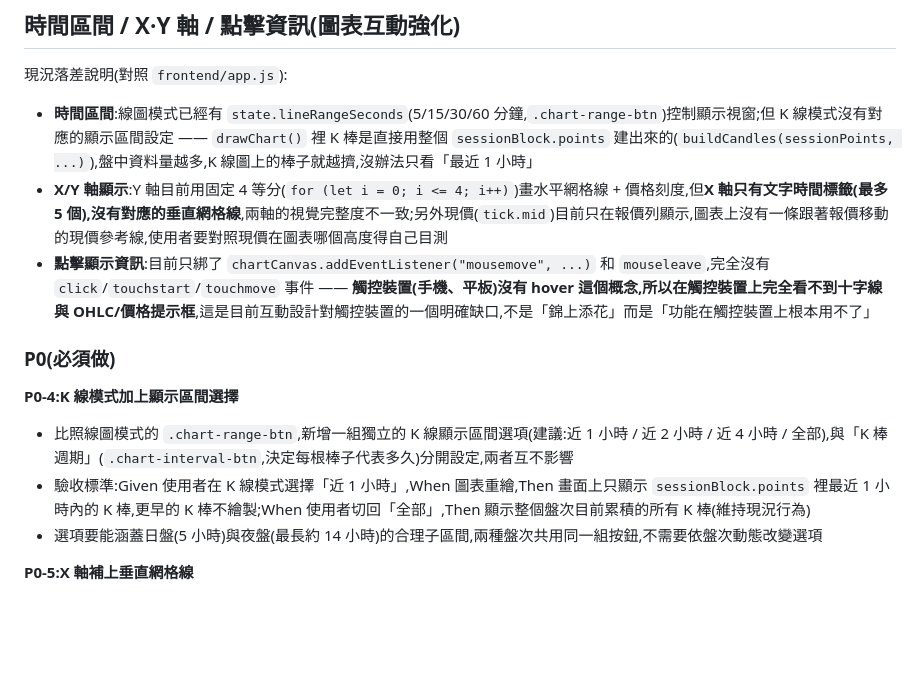
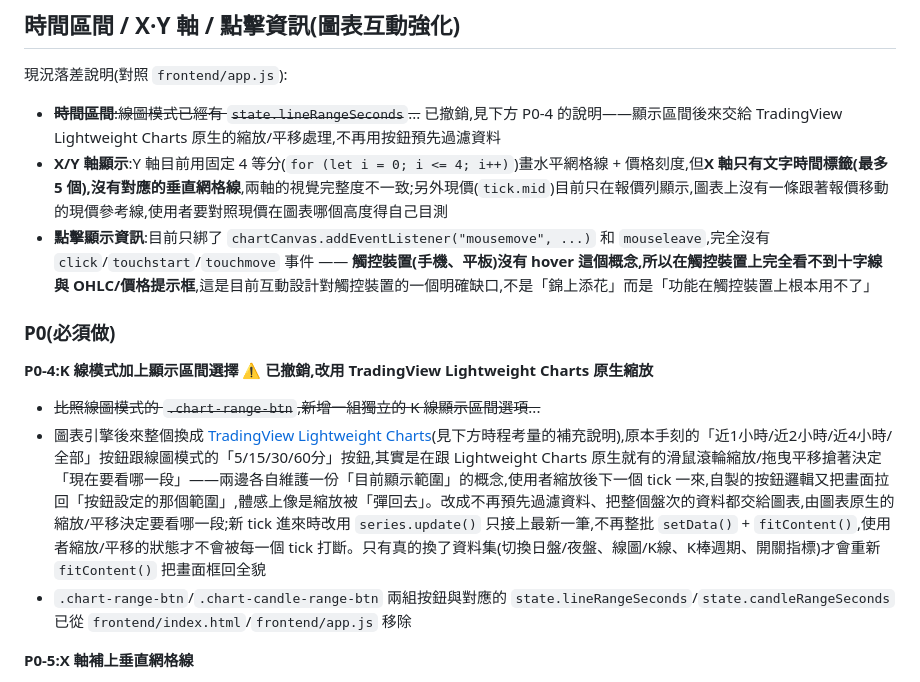
Before and after one commit to iamgjek/mini-dow-cfd-platform, a Markdown page: docs/trading-info-chart-spec.md, the part around the change. Drawn GitHub-style; blank space fills up the shorter version.

Commit message:
Update chart spec doc for the Lightweight Charts migration
Marks the custom time-range buttons (P0-4) as superseded by the
library's native zoom/pan, and explains why the per-tick
setData()+fitContent() approach was replaced with series.update().

```diff
--- a/docs/trading-info-chart-spec.md
+++ b/docs/trading-info-chart-spec.md
@@ -40,16 +40,16 @@
 
 現況落差說明(對照 `frontend/app.js`):
 
-- **時間區間**:線圖模式已經有 `state.lineRangeSeconds`(5/15/30/60 分鐘,`.chart-range-btn`)控制顯示視窗;但 K 線模式沒有對應的顯示區間設定 —— `drawChart()` 裡 K 棒是直接用整個 `sessionBlock.points` 建出來的(`buildCandles(sessionPoints, ...)`),盤中資料量越多,K 線圖上的棒子就越擠,沒辦法只看「最近 1 小時」
+- ~~**時間區間**:線圖模式已經有 `state.lineRangeSeconds`...~~ 已撤銷,見下方 P0-4 的說明——顯示區間後來交給 TradingView Lightweight Charts 原生的縮放/平移處理,不再用按鈕預先過濾資料
 - **X/Y 軸顯示**:Y 軸目前用固定 4 等分(`for (let i = 0; i <= 4; i++)`)畫水平網格線 + 價格刻度,但**X 軸只有文字時間標籤(最多 5 個),沒有對應的垂直網格線**,兩軸的視覺完整度不一致;另外現價(`tick.mid`)目前只在報價列顯示,圖表上沒有一條跟著報價移動的現價參考線,使用者要對照現價在圖表哪個高度得自己目測
 - **點擊顯示資訊**:目前只綁了 `chartCanvas.addEventListener("mousemove", ...)` 和 `mouseleave`,完全沒有 `click`/`touchstart`/`touchmove` 事件 —— **觸控裝置(手機、平板)沒有 hover 這個概念,所以在觸控裝置上完全看不到十字線與 OHLC/價格提示框**,這是目前互動設計對觸控裝置的一個明確缺口,不是「錦上添花」而是「功能在觸控裝置上根本用不了」
 
 ### P0(必須做)
 
-**P0-4:K 線模式加上顯示區間選擇**
-- 比照線圖模式的 `.chart-range-btn`,新增一組獨立的 K 線顯示區間選項(建議:近 1 小時 / 近 2 小時 / 近 4 小時 / 全部),與「K 棒週期」(`.chart-interval-btn`,決定每根棒子代表多久)分開設定,兩者互不影響
-- 驗收標準:Given 使用者在 K 線模式選擇「近 1 小時」,When 圖表重繪,Then 畫面上只顯示 `sessionBlock.points` 裡最近 1 小時內的 K 棒,更早的 K 棒不繪製;When 使用者切回「全部」,Then 顯示整個盤次目前累積的所有 K 棒(維持現況行為)
-- 選項要能涵蓋日盤(5 小時)與夜盤(最長約 14 小時)的合理子區間,兩種盤次共用同一組按鈕,不需要依盤次動態改變選項
+**P0-4:K 線模式加上顯示區間選擇 ⚠️ 已撤銷,改用 TradingView Lightweight Charts 原生縮放**
+- ~~比照線圖模式的 `.chart-range-btn`,新增一組獨立的 K 線顯示區間選項...~~
+- 圖表引擎後來整個換成 [TradingView Lightweight Charts](https://github.com/tradingview/lightweight-charts)(見下方時程考量的補充說明),原本手刻的「近1小時/近2小時/近4小時/全部」按鈕跟線圖模式的「5/15/30/60分」按鈕,其實是在跟 Lightweight Charts 原生就有的滑鼠滾輪縮放/拖曳平移搶著決定「現在要看哪一段」——兩邊各自維護一份「目前顯示範圍」的概念,使用者縮放後下一個 tick 一來,自製的按鈕邏輯又把畫面拉回「按鈕設定的那個範圍」,體感上像是縮放被「彈回去」。改成不再預先過濾資料、把整個盤次的資料都交給圖表,由圖表原生的縮放/平移決定要看哪一段;新 tick 進來時改用 `series.update()` 只接上最新一筆,不再整批 `setData()` + `fitContent()`,使用者縮放/平移的狀態才不會被每一個 tick 打斷。只有真的換了資料集(切換日盤/夜盤、線圖/K線、K棒週期、開關指標)才會重新 `fitContent()` 把畫面框回全貌
+- `.chart-range-btn`/`.chart-candle-range-btn` 兩組按鈕與對應的 `state.lineRangeSeconds`/`state.candleRangeSeconds` 已從 `frontend/index.html`/`frontend/app.js` 移除
 
 **P0-5:X 軸補上垂直網格線**
 - X 軸的每個時間刻度(目前 `labelCount = Math.min(5, n)` 那組)都對應畫一條淺色垂直網格線,線的樣式(顏色、透明度)比照現有 Y 軸網格線,讓兩軸視覺一致
```
